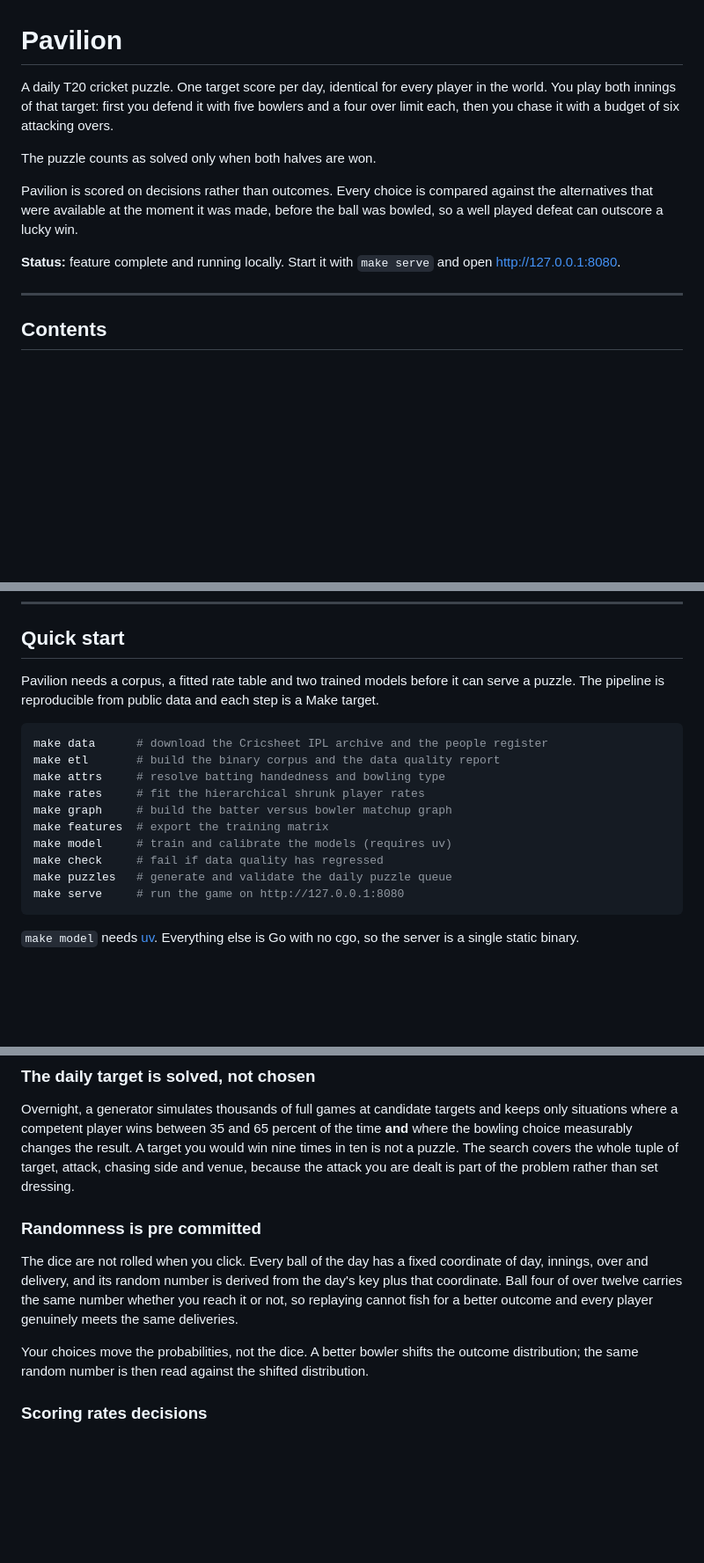
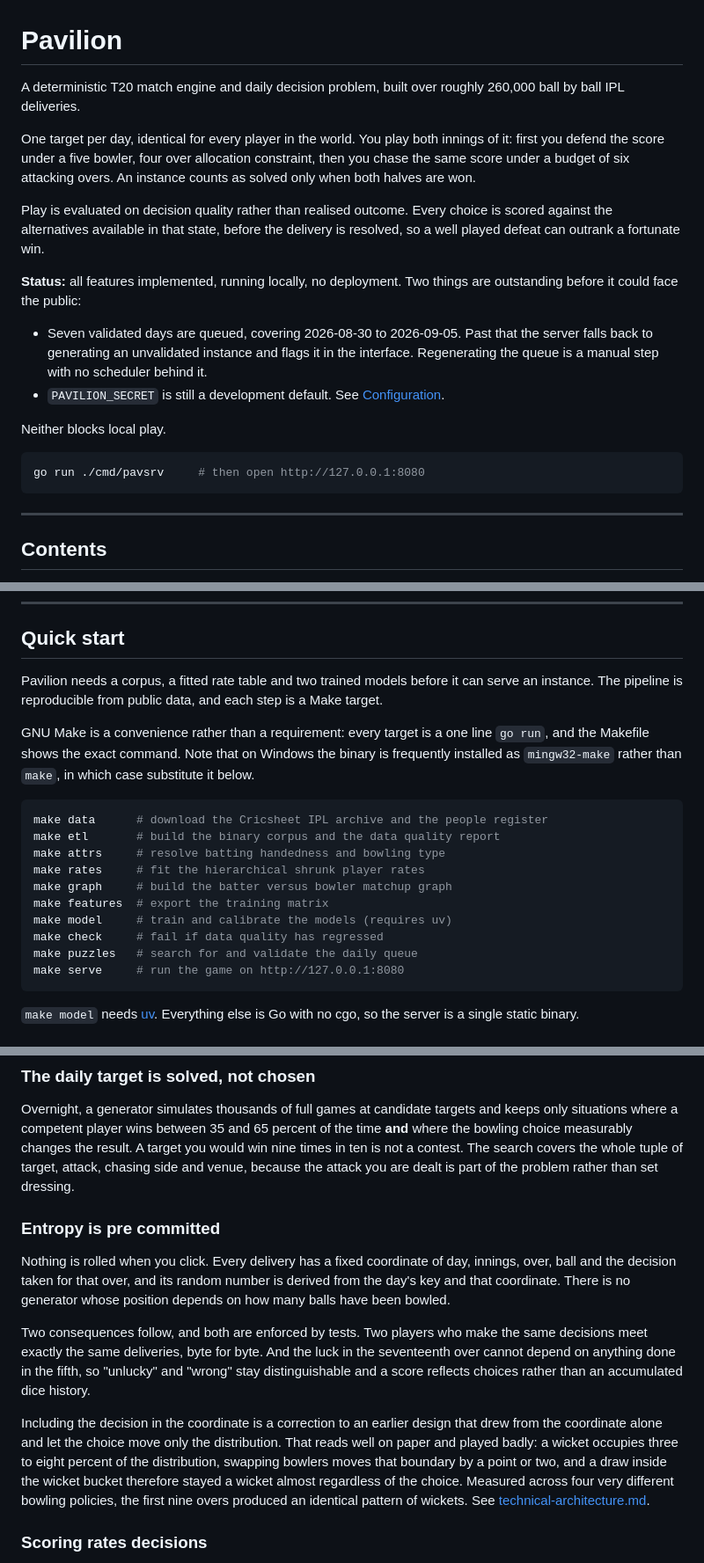
Before and after one commit to Rishi0507/Pavilion, a Markdown page: README.md, 3 parts joined by grey strips. Shown at 88% size. Rendered like a GitHub page; blank space fills up the shorter version.

Commit message:
docs(readme): correct project status and setup instructions

````diff
--- a/README.md
+++ b/README.md
@@ -1,18 +1,32 @@
 # Pavilion
 
-A daily T20 cricket puzzle. One target score per day, identical for every player
-in the world. You play both innings of that target: first you defend it with
-five bowlers and a four over limit each, then you chase it with a budget of six
-attacking overs.
+A deterministic T20 match engine and daily decision problem, built over roughly
+260,000 ball by ball IPL deliveries.
 
-The puzzle counts as solved only when both halves are won.
+One target per day, identical for every player in the world. You play both
+innings of it: first you defend the score under a five bowler, four over
+allocation constraint, then you chase the same score under a budget of six
+attacking overs. An instance counts as solved only when both halves are won.
 
-Pavilion is scored on decisions rather than outcomes. Every choice is compared
-against the alternatives that were available at the moment it was made, before
-the ball was bowled, so a well played defeat can outscore a lucky win.
+Play is evaluated on decision quality rather than realised outcome. Every choice
+is scored against the alternatives available in that state, before the delivery
+is resolved, so a well played defeat can outrank a fortunate win.
 
-**Status:** feature complete and running locally. Start it with `make serve` and
-open <http://127.0.0.1:8080>.
+**Status:** all features implemented, running locally, no deployment. Two things
+are outstanding before it could face the public:
+
+- Seven validated days are queued, covering 2026-08-30 to 2026-09-05. Past that
+  the server falls back to generating an unvalidated instance and flags it in
+  the interface. Regenerating the queue is a manual step with no scheduler
+  behind it.
+- `PAVILION_SECRET` is still a development default. See
+  [Configuration](#configuration).
+
+Neither blocks local play.
+
+```sh
+go run ./cmd/pavsrv     # then open http://127.0.0.1:8080
+```
 
 ---
 
@@ -33,8 +47,13 @@ open <http://127.0.0.1:8080>.
 ## Quick start
 
 Pavilion needs a corpus, a fitted rate table and two trained models before it
-can serve a puzzle. The pipeline is reproducible from public data and each step
-is a Make target.
+can serve an instance. The pipeline is reproducible from public data, and each
+step is a Make target.
+
+GNU Make is a convenience rather than a requirement: every target is a one line
+`go run`, and the Makefile shows the exact command. Note that on Windows the
+binary is frequently installed as `mingw32-make` rather than `make`, in which
+case substitute it below.
 
 ```sh
 make data      # download the Cricsheet IPL archive and the people register
@@ -45,7 +64,7 @@ make graph     # build the batter versus bowler matchup graph
 make features  # export the training matrix
 make model     # train and calibrate the models (requires uv)
 make check     # fail if data quality has regressed
-make puzzles   # generate and validate the daily puzzle queue
+make puzzles   # search for and validate the daily queue
 make serve     # run the game on http://127.0.0.1:8080
 ```
 
@@ -89,21 +108,31 @@ else.
 Overnight, a generator simulates thousands of full games at candidate targets
 and keeps only situations where a competent player wins between 35 and 65
 percent of the time **and** where the bowling choice measurably changes the
-result. A target you would win nine times in ten is not a puzzle. The search
+result. A target you would win nine times in ten is not a contest. The search
 covers the whole tuple of target, attack, chasing side and venue, because the
 attack you are dealt is part of the problem rather than set dressing.
 
-### Randomness is pre committed
+### Entropy is pre committed
 
-The dice are not rolled when you click. Every ball of the day has a fixed
-coordinate of day, innings, over and delivery, and its random number is derived
-from the day's key plus that coordinate. Ball four of over twelve carries the
-same number whether you reach it or not, so replaying cannot fish for a better
-outcome and every player genuinely meets the same deliveries.
+Nothing is rolled when you click. Every delivery has a fixed coordinate of day,
+innings, over, ball and the decision taken for that over, and its random number
+is derived from the day's key and that coordinate. There is no generator whose
+position depends on how many balls have been bowled.
 
-Your choices move the probabilities, not the dice. A better bowler shifts the
-outcome distribution; the same random number is then read against the shifted
-distribution.
+Two consequences follow, and both are enforced by tests. Two players who make
+the same decisions meet exactly the same deliveries, byte for byte. And the luck
+in the seventeenth over cannot depend on anything done in the fifth, so
+"unlucky" and "wrong" stay distinguishable and a score reflects choices rather
+than an accumulated dice history.
+
+Including the decision in the coordinate is a correction to an earlier design
+that drew from the coordinate alone and let the choice move only the
+distribution. That reads well on paper and played badly: a wicket occupies three
+to eight percent of the distribution, swapping bowlers moves that boundary by a
+point or two, and a draw inside the wicket bucket therefore stayed a wicket
+almost regardless of the choice. Measured across four very different bowling
+policies, the first nine overs produced an identical pattern of wickets. See
+[technical-architecture.md](docs/technical-architecture.md#7-determinism).
 
 ### Scoring rates decisions
 
````
Also changed, not shown: other parts of README.md (+6 -5 lines).
